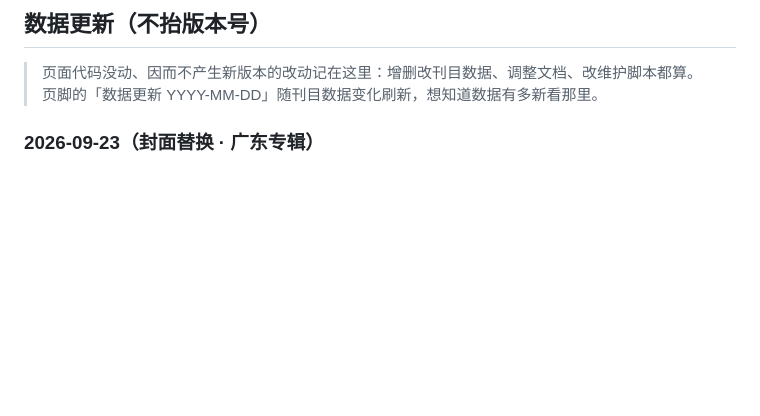
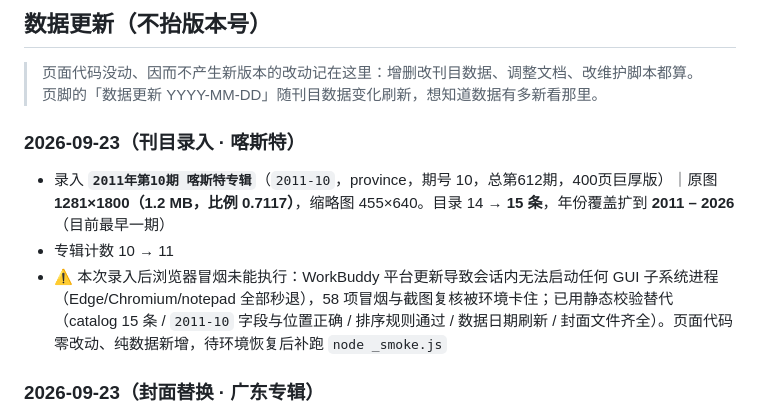
Before and after one commit to Sunyh-gi/cng-catalog, a Markdown page: CHANGELOG.md, the part around the change. Rendered like a GitHub page; blank space fills up the shorter version.

Commit message:
数据更新：新增2011年第10期喀斯特专辑（共15条） [update CHANGELOG.md]

```diff
--- a/CHANGELOG.md
+++ b/CHANGELOG.md
@@ -21,6 +21,12 @@
 
 > 页面代码没动、因而不产生新版本的改动记在这里：增删改刊目数据、调整文档、改维护脚本都算。
 > 页脚的「数据更新 YYYY-MM-DD」随刊目数据变化刷新，想知道数据有多新看那里。
+
+### 2026-09-23（刊目录入 · 喀斯特）
+
+- 录入 **`2011年第10期 喀斯特专辑`**（`2011-10`，province，期号 10，总第612期，400页巨厚版）｜原图 **1281×1800（1.2 MB，比例 0.7117）**，缩略图 455×640。目录 14 → **15 条**，年份覆盖扩到 **2011 – 2026**（目前最早一期）
+- 专辑计数 10 → 11
+- ⚠ 本次录入后浏览器冒烟未能执行：WorkBuddy 平台更新导致会话内无法启动任何 GUI 子系统进程（Edge/Chromium/notepad 全部秒退），58 项冒烟与截图复核被环境卡住；已用静态校验替代（catalog 15 条 / `2011-10` 字段与位置正确 / 排序规则通过 / 数据日期刷新 / 封面文件齐全）。页面代码零改动、纯数据新增，待环境恢复后补跑 `node _smoke.js`
 
 ### 2026-09-23（封面替换 · 广东专辑）
 
```
